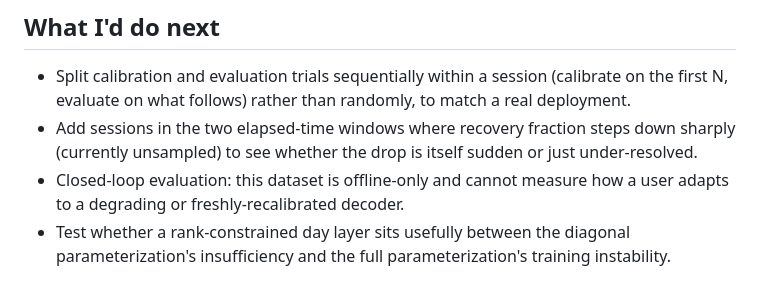
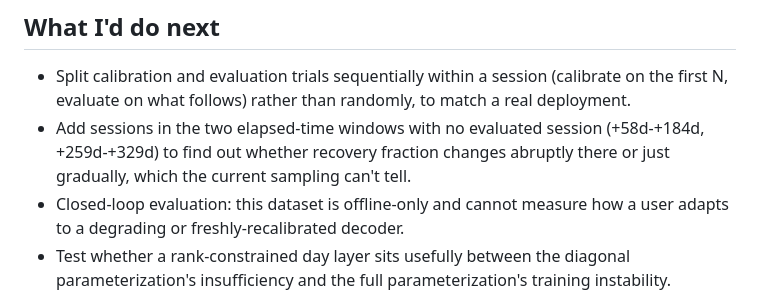
Before and after one commit to duytanph/b2t-drift, a Markdown page: README.md, the part around the change. Rendered like a GitHub page.

```diff
--- a/README.md
+++ b/README.md
@@ -188,9 +188,9 @@ results were tested, not assembled to fit a story.
 - Split calibration and evaluation trials sequentially within a session
   (calibrate on the first N, evaluate on what follows) rather than
   randomly, to match a real deployment.
-- Add sessions in the two elapsed-time windows where recovery fraction
-  steps down sharply (currently unsampled) to see whether the drop is
-  itself sudden or just under-resolved.
+- Add sessions in the two elapsed-time windows with no evaluated session
+  (+58d-+184d, +259d-+329d) to find out whether recovery fraction changes
+  abruptly there or just gradually, which the current sampling can't tell.
 - Closed-loop evaluation: this dataset is offline-only and cannot
   measure how a user adapts to a degrading or freshly-recalibrated
   decoder.
```
Also changed, not shown: docs/DESIGN.md (+32 -32 lines), docs/FINDINGS.md (+87 -0 lines), figures/recalibration_recovery_fraction.png, 1 other file.
